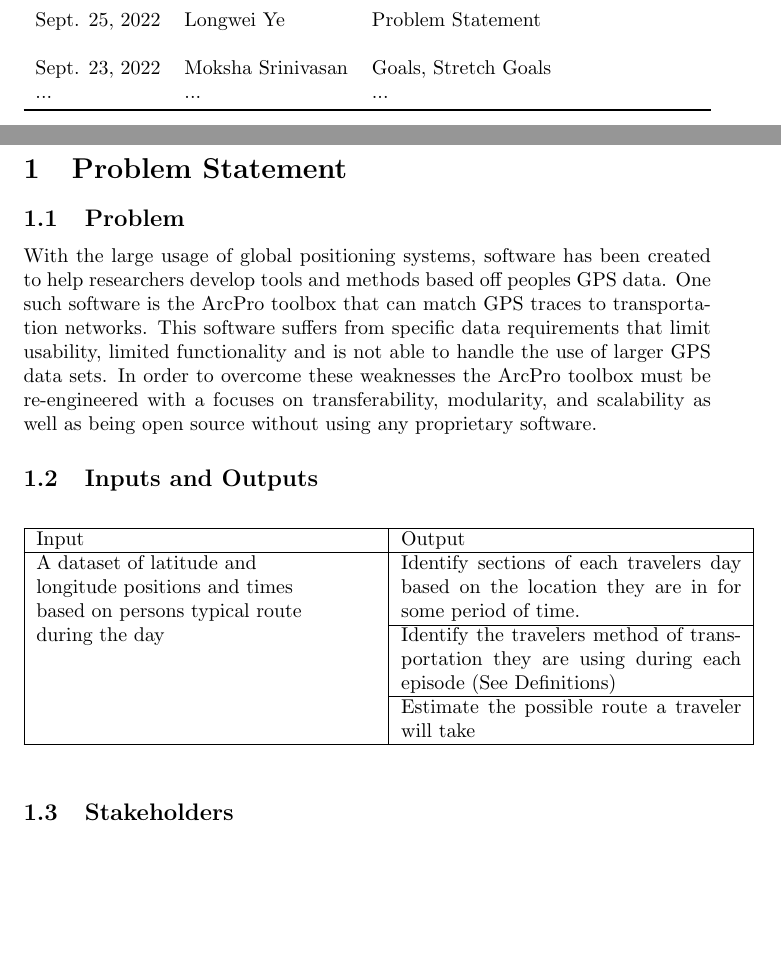
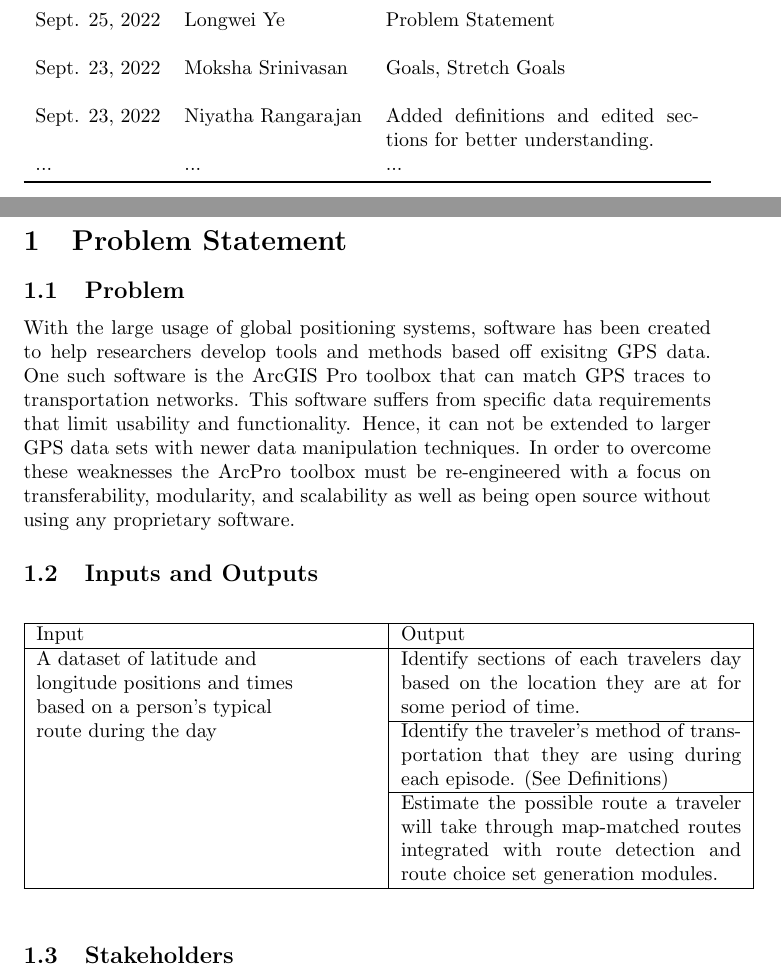
Before and after one commit to NicLobo/Capstone-yoGERT, a LaTeX document (docs/ProblemStatementAndGoals/ProblemStatement.tex): two parts of pages 1 and 2 of 4, joined at a grey line, cut so that both start at the same text, the shorter picture padded with empty space. Compiled offline with pdfLaTeX.

Commit message:
Update ProblemStatement.tex

```diff
--- a/docs/ProblemStatementAndGoals/ProblemStatement.tex
+++ b/docs/ProblemStatementAndGoals/ProblemStatement.tex
@@ -25,7 +25,8 @@
 \midrule
 Sept. 23, 2022 & Nicholas & Problem Statement\\\\
 Sept. 25, 2022 & Longwei Ye & Problem Statement\\\\
-Sept. 23, 2022 & Moksha Srinivasan & Goals, Stretch Goals\\
+Sept. 23, 2022 & Moksha Srinivasan & Goals, Stretch Goals\\\\
+Sept. 23, 2022 & Niyatha Rangarajan & Added definitions and edited sections for better understanding.\\
 ... & ... & ...\\
 \bottomrule
 \end{tabularx}
@@ -36,9 +37,8 @@ Sept. 23, 2022 & Moksha Srinivasan & Goals, Stretch Goals\\
 
 
 \subsection{Problem}
-With the large usage of global positioning systems, software has been created to help researchers develop tools and methods based off peoples GPS data.
-One such software is the ArcPro toolbox that can match GPS traces to transportation networks. This software suffers from specific data requirements that limit usability,
-limited functionality and is not able to handle the use of larger GPS data sets. In order to overcome these weaknesses the ArcPro toolbox must be re-engineered with a focuses
+With the large usage of global positioning systems, software has been created to help researchers develop tools and methods based off exisitng GPS data.
+One such software is the ArcGIS Pro toolbox that can match GPS traces to transportation networks. This software suffers from specific data requirements that limit usability and functionality. Hence, it can not be extended to larger GPS data sets with newer data manipulation techniques. In order to overcome these weaknesses the ArcPro toolbox must be re-engineered with a focus
 on transferability, modularity, and scalability as well as being open source without using any proprietary software.
 
 \subsection{Inputs and Outputs}
@@ -48,9 +48,9 @@ on transferability, modularity, and scalability as well as being open source wit
     \hline
     Input & Output  \\
     \hline
-    \multirow{2}{5cm}{A dataset of latitude and longitude positions and times based on persons typical route during the day} & Identify sections of each travelers day based on the location they are in for some period of time.  \\\cline{2-2}
-    & Identify the travelers method of transportation they are using during each episode (See Definitions)  \\\cline{2-2}
-    & Estimate the possible route a traveler will take\\\cline{2-2}
+    \multirow{2}{5cm}{A dataset of latitude and longitude positions and times based on a person's typical route during the day} & Identify sections of each travelers day based on the location they are at for some period of time.  \\\cline{2-2}
+    & Identify the traveler's method of transportation that they are using during each episode. (See Definitions)  \\\cline{2-2}
+    & Estimate the possible route a traveler will take through map-matched routes integrated with route detection and route choice set generation modules.\\\cline{2-2}
     \hline
     \end{tabular}
 \end{table}
```
Also changed, not shown: docs/ProblemStatementAndGoals/ProblemStatement.tex (2 more changed lines).
